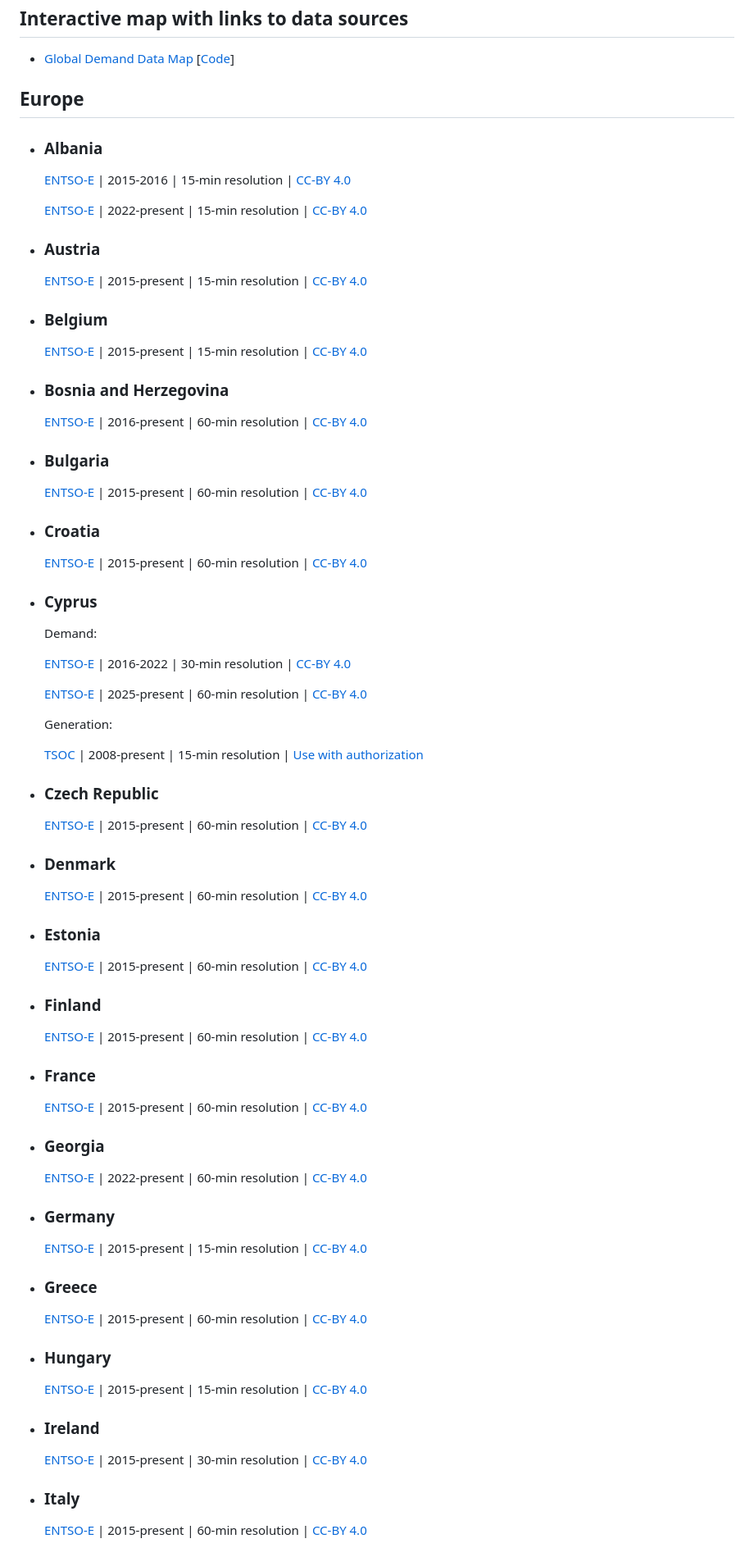
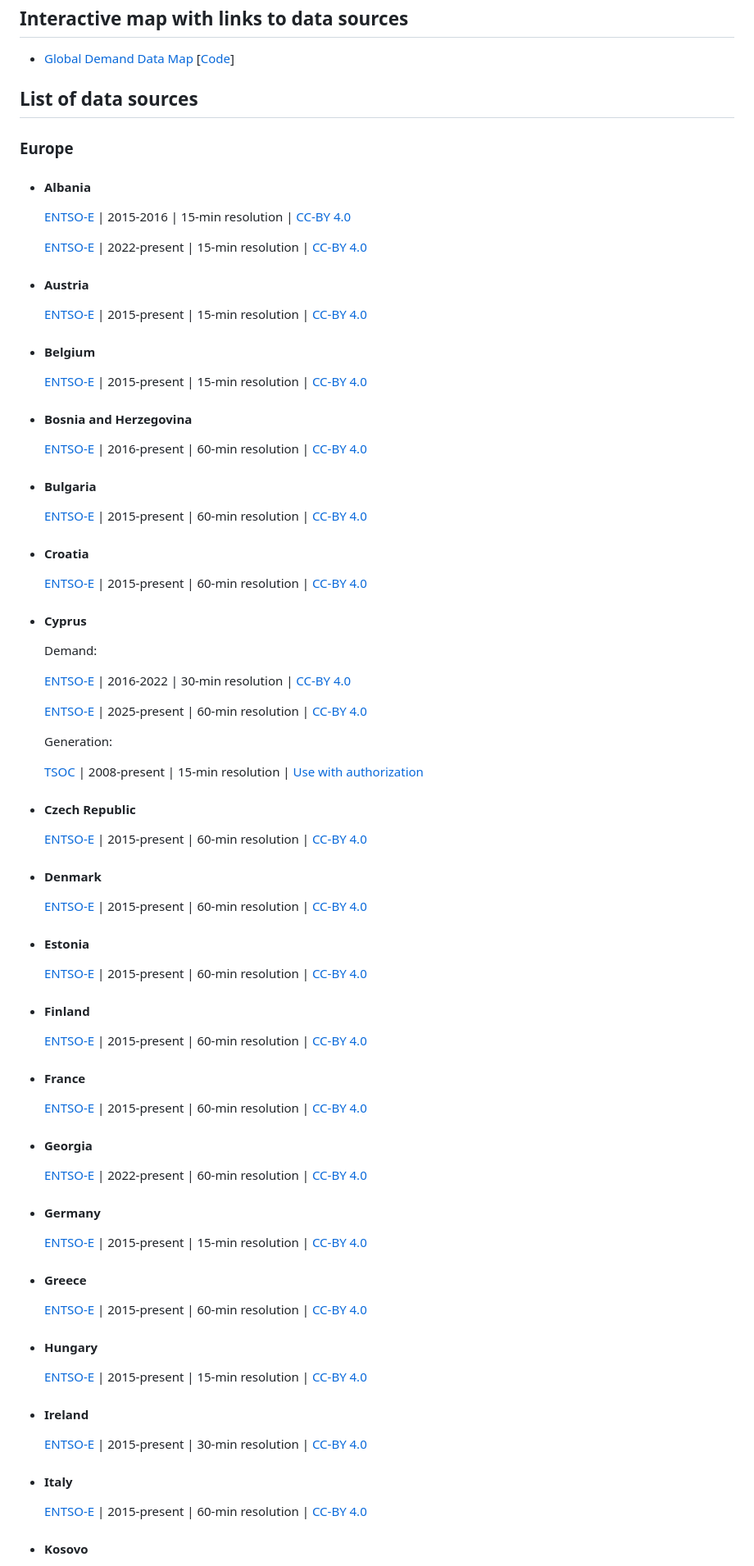
Before and after one commit to open-energy-transition/Awesome-Electricity-Demand, a Markdown page: README.md, the part around the change printed below. Shown: that part at 82% size. Drawn GitHub-style.

```diff
--- a/README.md
+++ b/README.md
@@ -6,29 +6,31 @@ A curated collection of resources on hourly or sub-hourly electricity demand, de
 
 * [Global Demand Data Map](https://open-energy-transition.github.io/Awesome-Electric-Demand/) [[Code](https://github.com/open-energy-transition/Awesome-Electric-Demand/tree/main/demand-data-map)]
 
-## Europe
+## List of data sources
 
-- ### Albania
+### Europe
+
+- #### Albania
   [ENTSO-E](https://transparency.entsoe.eu/load-domain/r2/totalLoadR2/show?name=&defaultValue=false&viewType=TABLE&areaType=CTY&atch=false&dateTime.dateTime=01.01.2025+00:00|CET|DAY&biddingZone.values=CTY|10YAL-KESH-----5!CTY|10YAL-KESH-----5&dateTime.timezone=CET_CEST&dateTime.timezone_input=CET+(UTC+1)+/+CEST+(UTC+2)) | 2015-2016 | 15-min resolution | [CC-BY 4.0](https://transparency.entsoe.eu/content/static_content/download?path=/Static%20content/terms%20and%20conditions/230309_ENTSOE_Transparency_Terms_Conditions_MC_APPROVED.pdf)
 
   [ENTSO-E](https://transparency.entsoe.eu/load-domain/r2/totalLoadR2/show?name=&defaultValue=false&viewType=TABLE&areaType=CTY&atch=false&dateTime.dateTime=01.01.2025+00:00|CET|DAY&biddingZone.values=CTY|10YAL-KESH-----5!CTY|10YAL-KESH-----5&dateTime.timezone=CET_CEST&dateTime.timezone_input=CET+(UTC+1)+/+CEST+(UTC+2)) | 2022-present | 15-min resolution | [CC-BY 4.0](https://transparency.entsoe.eu/content/static_content/download?path=/Static%20content/terms%20and%20conditions/230309_ENTSOE_Transparency_Terms_Conditions_MC_APPROVED.pdf)
 
-- ### Austria
+- #### Austria
   [ENTSO-E](https://transparency.entsoe.eu/load-domain/r2/totalLoadR2/show?name=&defaultValue=false&viewType=TABLE&areaType=CTY&atch=false&dateTime.dateTime=01.01.2025+00:00|CET|DAY&biddingZone.values=CTY|10YAT-APG------L!CTY|10YAT-APG------L&dateTime.timezone=CET_CEST&dateTime.timezone_input=CET+(UTC+1)+/+CEST+(UTC+2)) | 2015-present | 15-min resolution | [CC-BY 4.0](https://transparency.entsoe.eu/content/static_content/download?path=/Static%20content/terms%20and%20conditions/230309_ENTSOE_Transparency_Terms_Conditions_MC_APPROVED.pdf)
 
-- ### Belgium
+- #### Belgium
   [ENTSO-E](https://transparency.entsoe.eu/load-domain/r2/totalLoadR2/show?name=&defaultValue=false&viewType=TABLE&areaType=CTY&atch=false&dateTime.dateTime=01.01.2025+00:00|CET|DAY&biddingZone.values=CTY|10YBE----------2!CTY|10YBE----------2&dateTime.timezone=CET_CEST&dateTime.timezone_input=CET+(UTC+1)+/+CEST+(UTC+2)) | 2015-present | 15-min resolution | [CC-BY 4.0](https://transparency.entsoe.eu/content/static_content/download?path=/Static%20content/terms%20and%20conditions/230309_ENTSOE_Transparency_Terms_Conditions_MC_APPROVED.pdf)
 
-- ### Bosnia and Herzegovina
+- #### Bosnia and Herzegovina
   [ENTSO-E](https://transparency.entsoe.eu/load-domain/r2/totalLoadR2/show?name=&defaultValue=false&viewType=TABLE&areaType=CTY&atch=false&dateTime.dateTime=01.01.2025+00:00|CET|DAY&biddingZone.values=CTY|10YBA-JPCC-----D!CTY|10YBA-JPCC-----D&dateTime.timezone=CET_CEST&dateTime.timezone_input=CET+(UTC+1)+/+CEST+(UTC+2)) | 2016-present | 60-min resolution | [CC-BY 4.0](https://transparency.entsoe.eu/content/static_content/download?path=/Static%20content/terms%20and%20conditions/230309_ENTSOE_Transparency_Terms_Conditions_MC_APPROVED.pdf)
 
-- ### Bulgaria
+- #### Bulgaria
   [ENTSO-E](https://transparency.entsoe.eu/load-domain/r2/totalLoadR2/show?name=&defaultValue=false&viewType=TABLE&areaType=CTY&atch=false&dateTime.dateTime=01.01.2025+00:00|CET|DAY&biddingZone.values=CTY|10YCA-BULGARIA-R!CTY|10YCA-BULGARIA-R&dateTime.timezone=CET_CEST&dateTime.timezone_input=CET+(UTC+1)+/+CEST+(UTC+2)) | 2015-present | 60-min resolution | [CC-BY 4.0](https://transparency.entsoe.eu/content/static_content/download?path=/Static%20content/terms%20and%20conditions/230309_ENTSOE_Transparency_Terms_Conditions_MC_APPROVED.pdf)
 
-- ### Croatia
+- #### Croatia
   [ENTSO-E](https://transparency.entsoe.eu/load-domain/r2/totalLoadR2/show?name=&defaultValue=false&viewType=TABLE&areaType=CTY&atch=false&dateTime.dateTime=01.01.2025+00:00|CET|DAY&biddingZone.values=CTY|10YHR-HEP------M!CTY|10YHR-HEP------M&dateTime.timezone=CET_CEST&dateTime.timezone_input=CET+(UTC+1)+/+CEST+(UTC+2)) | 2015-present | 60-min resolution | [CC-BY 4.0](https://transparency.entsoe.eu/content/static_content/download?path=/Static%20content/terms%20and%20conditions/230309_ENTSOE_Transparency_Terms_Conditions_MC_APPROVED.pdf)
 
-- ### Cyprus
+- #### Cyprus
   Demand:
 
   [ENTSO-E](https://transparency.entsoe.eu/load-domain/r2/totalLoadR2/show?name=&defaultValue=false&viewType=TABLE&areaType=CTY&atch=false&dateTime.dateTime=01.01.2025+00:00|CET|DAY&biddingZone.values=CTY|10YCY-1001A0003J!CTY|10YCY-1001A0003J&dateTime.timezone=CET_CEST&dateTime.timezone_input=CET+(UTC+1)+/+CEST+(UTC+2)) | 2016-2022 | 30-min resolution | [CC-BY 4.0](https://transparency.entsoe.eu/content/static_content/download?path=/Static%20content/terms%20and%20conditions/230309_ENTSOE_Transparency_Terms_Conditions_MC_APPROVED.pdf)
@@ -40,39 +42,40 @@ A curated collection of resources on hourly or sub-hourly electricity demand, de
   [TSOC](https://tsoc.org.cy/electrical-system/archive-total-daily-system-generation-on-the-transmission-system/) | 2008-present | 15-min resolution | [Use with authorization](https://tsoc.org.cy/)
 
 
-- ### Czech Republic
+- #### Czech Republic
   [ENTSO-E](https://transparency.entsoe.eu/load-domain/r2/totalLoadR2/show?name=&defaultValue=false&viewType=TABLE&areaType=CTY&atch=false&dateTime.dateTime=01.01.2025+00:00|CET|DAY&biddingZone.values=CTY|10YCZ-CEPS-----N!CTY|10YCZ-CEPS-----N&dateTime.timezone=CET_CEST&dateTime.timezone_input=CET+(UTC+1)+/+CEST+(UTC+2)) | 2015-present | 60-min resolution | [CC-BY 4.0](https://transparency.entsoe.eu/content/static_content/download?path=/Static%20content/terms%20and%20conditions/230309_ENTSOE_Transparency_Terms_Conditions_MC_APPROVED.pdf)
 
-- ### Denmark
+- #### Denmark
   [ENTSO-E](https://transparency.entsoe.eu/load-domain/r2/totalLoadR2/show?name=&defaultValue=false&viewType=TABLE&areaType=CTY&atch=false&dateTime.dateTime=01.01.2025+00:00|CET|DAY&biddingZone.values=CTY|10Y1001A1001A65H!CTY|10Y1001A1001A65H&dateTime.timezone=CET_CEST&dateTime.timezone_input=CET+(UTC+1)+/+CEST+(UTC+2)) | 2015-present | 60-min resolution | [CC-BY 4.0](https://transparency.entsoe.eu/content/static_content/download?path=/Static%20content/terms%20and%20conditions/230309_ENTSOE_Transparency_Terms_Conditions_MC_APPROVED.pdf)
 
-- ### Estonia
+- #### Estonia
   [ENTSO-E](https://transparency.entsoe.eu/load-domain/r2/totalLoadR2/show?name=&defaultValue=false&viewType=TABLE&areaType=CTY&atch=false&dateTime.dateTime=01.01.2025+00:00|CET|DAY&biddingZone.values=CTY|10Y1001A1001A39I!CTY|10Y1001A1001A39I&dateTime.timezone=CET_CEST&dateTime.timezone_input=CET+(UTC+1)+/+CEST+(UTC+2)) | 2015-present | 60-min resolution | [CC-BY 4.0](https://transparency.entsoe.eu/content/static_content/download?path=/Static%20content/terms%20and%20conditions/230309_ENTSOE_Transparency_Terms_Conditions_MC_APPROVED.pdf)
 
-- ### Finland
+- #### Finland
   [ENTSO-E](https://transparency.entsoe.eu/load-domain/r2/totalLoadR2/show?name=&defaultValue=false&viewType=TABLE&areaType=CTY&atch=false&dateTime.dateTime=01.01.2025+00:00|CET|DAY&biddingZone.values=CTY|10YFI-1--------U!CTY|10YFI-1--------U&dateTime.timezone=CET_CEST&dateTime.timezone_input=CET+(UTC+1)+/+CEST+(UTC+2)) | 2015-present | 60-min resolution | [CC-BY 4.0](https://transparency.entsoe.eu/content/static_content/download?path=/Static%20content/terms%20and%20conditions/230309_ENTSOE_Transparency_Terms_Conditions_MC_APPROVED.pdf)
 
-- ### France
+- #### France
   [ENTSO-E](https://transparency.entsoe.eu/load-domain/r2/totalLoadR2/show?name=&defaultValue=false&viewType=TABLE&areaType=CTY&atch=false&dateTime.dateTime=01.01.2025+00:00|CET|DAY&biddingZone.values=CTY|10YFR-RTE------C!CTY|10YFR-RTE------C&dateTime.timezone=CET_CEST&dateTime.timezone_input=CET+(UTC+1)+/+CEST+(UTC+2)) | 2015-present | 60-min resolution | [CC-BY 4.0](https://transparency.entsoe.eu/content/static_content/download?path=/Static%20content/terms%20and%20conditions/230309_ENTSOE_Transparency_Terms_Conditions_MC_APPROVED.pdf)
 
-- ### Georgia
+- #### Georgia
   [ENTSO-E](https://transparency.entsoe.eu/load-domain/r2/totalLoadR2/show?name=&defaultValue=false&viewType=TABLE&areaType=CTY&atch=false&dateTime.dateTime=01.01.2025+00:00|CET|DAY&biddingZone.values=CTY|10Y1001A1001B012!CTY|10Y1001A1001B012&dateTime.timezone=CET_CEST&dateTime.timezone_input=CET+(UTC+1)+/+CEST+(UTC+2)) | 2022-present | 60-min resolution | [CC-BY 4.0](https://transparency.entsoe.eu/content/static_content/download?path=/Static%20content/terms%20and%20conditions/230309_ENTSOE_Transparency_Terms_Conditions_MC_APPROVED.pdf)
 
-- ### Germany
+- #### Germany
   [ENTSO-E](https://transparency.entsoe.eu/load-domain/r2/totalLoadR2/show?name=&defaultValue=false&viewType=TABLE&areaType=CTY&atch=false&dateTime.dateTime=01.01.2025+00:00|CET|DAY&biddingZone.values=CTY|10Y1001A1001A83F!CTY|10Y1001A1001A83F&dateTime.timezone=CET_CEST&dateTime.timezone_input=CET+(UTC+1)+/+CEST+(UTC+2)) | 2015-present | 15-min resolution | [CC-BY 4.0](https://transparency.entsoe.eu/content/static_content/download?path=/Static%20content/terms%20and%20conditions/230309_ENTSOE_Transparency_Terms_Conditions_MC_APPROVED.pdf)
 
-- ### Greece
+- #### Greece
   [ENTSO-E](https://transparency.entsoe.eu/load-domain/r2/totalLoadR2/show?name=&defaultValue=false&viewType=TABLE&areaType=CTY&atch=false&dateTime.dateTime=01.01.2025+00:00|CET|DAY&biddingZone.values=CTY|10YGR-HTSO-----Y!CTY|10YGR-HTSO-----Y&dateTime.timezone=CET_CEST&dateTime.timezone_input=CET+(UTC+1)+/+CEST+(UTC+2)) | 2015-present | 60-min resolution | [CC-BY 4.0](https://transparency.entsoe.eu/content/static_content/download?path=/Static%20content/terms%20and%20conditions/230309_ENTSOE_Transparency_Terms_Conditions_MC_APPROVED.pdf)
 
-- ### Hungary
+- #### Hungary
   [ENTSO-E](https://transparency.entsoe.eu/load-domain/r2/totalLoadR2/show?name=&defaultValue=false&viewType=TABLE&areaType=CTY&atch=false&dateTime.dateTime=01.01.2025+00:00|CET|DAY&biddingZone.values=CTY|10YHU-MAVIR----U!CTY|10YHU-MAVIR----U&dateTime.timezone=CET_CEST&dateTime.timezone_input=CET+(UTC+1)+/+CEST+(UTC+2)) | 2015-present | 15-min resolution | [CC-BY 4.0](https://transparency.entsoe.eu/content/static_content/download?path=/Static%20content/terms%20and%20conditions/230309_ENTSOE_Transparency_Terms_Conditions_MC_APPROVED.pdf)
 
-- ### Ireland
+- #### Ireland
 
   [ENTSO-E](https://transparency.entsoe.eu/load-domain/r2/totalLoadR2/show?name=&defaultValue=false&viewType=TABLE&areaType=CTY&atch=false&dateTime.dateTime=01.01.2025+00:00|CET|DAY&biddingZone.values=CTY|10YIE-1001A00010!CTY|10YIE-1001A00010&dateTime.timezone=CET_CEST&dateTime.timezone_input=CET+(UTC+1)+/+CEST+(UTC+2)) | 2015-present | 30-min resolution | [CC-BY 4.0](https://transparency.entsoe.eu/content/static_content/download?path=/Static%20content/terms%20and%20conditions/230309_ENTSOE_Transparency_Terms_Conditions_MC_APPROVED.pdf)
 
-- ### Italy
+- #### Italy
 
   [ENTSO-E](https://transparency.entsoe.eu/load-domain/r2/totalLoadR2/show?name=&defaultValue=false&viewType=TABLE&areaType=CTY&atch=false&dateTime.dateTime=01.01.2025+00:00|CET|DAY&biddingZone.values=CTY|10YIT-GRTN-----B!CTY|10YIT-GRTN-----B&dateTime.timezone=CET_CEST&dateTime.timezone_input=CET+(UTC+1)+/+CEST+(UTC+2)) | 2015-present | 60-min resolution | [CC-BY 4.0](https://transparency.entsoe.eu/content/static_content/download?path=/Static%20content/terms%20and%20conditions/230309_ENTSOE_Transparency_Terms_Conditions_MC_APPROVED.pdf)
 
+- #### Kosovo
 
```
Also changed, not shown: other parts of README.md (+75 -61 lines).
